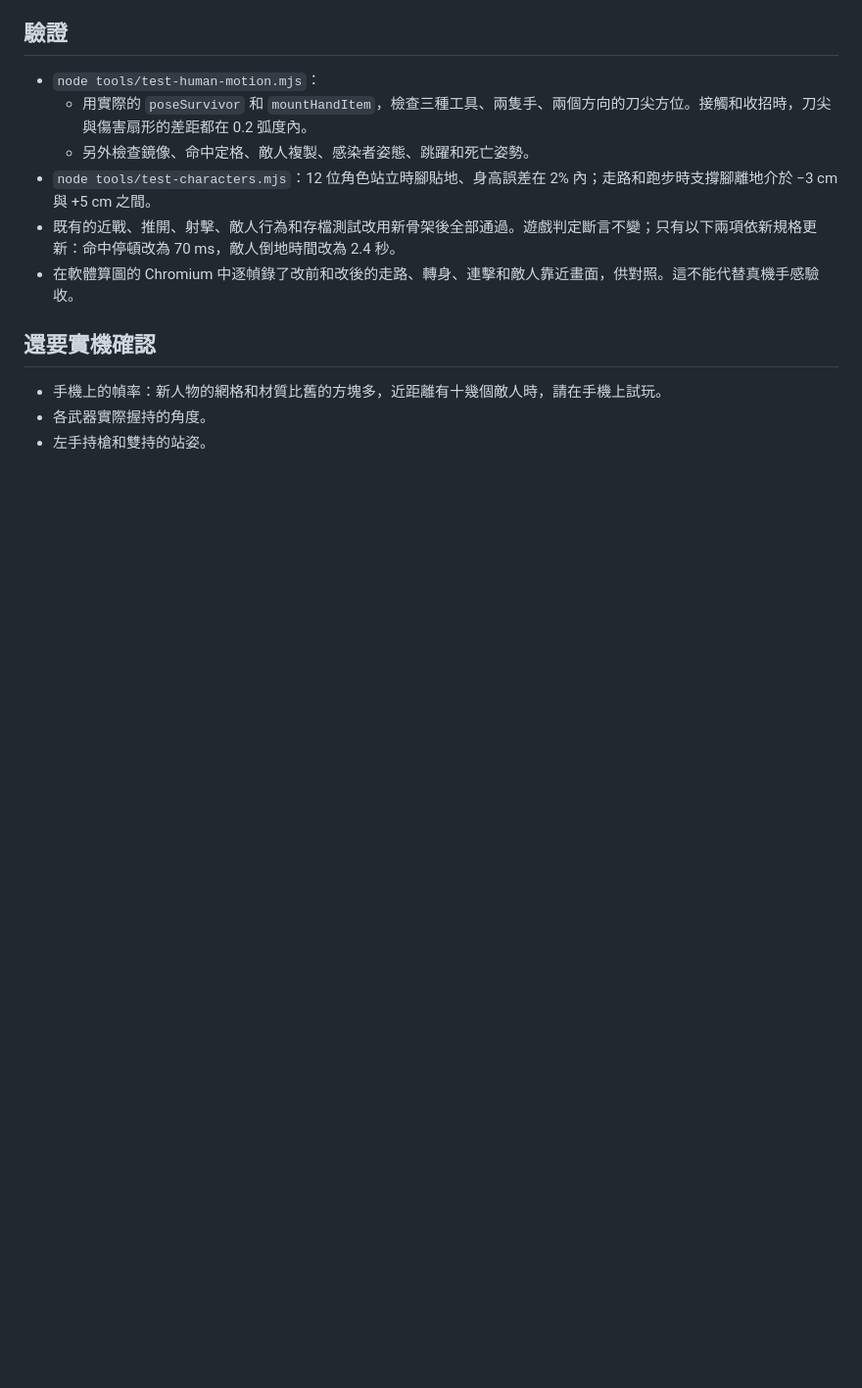
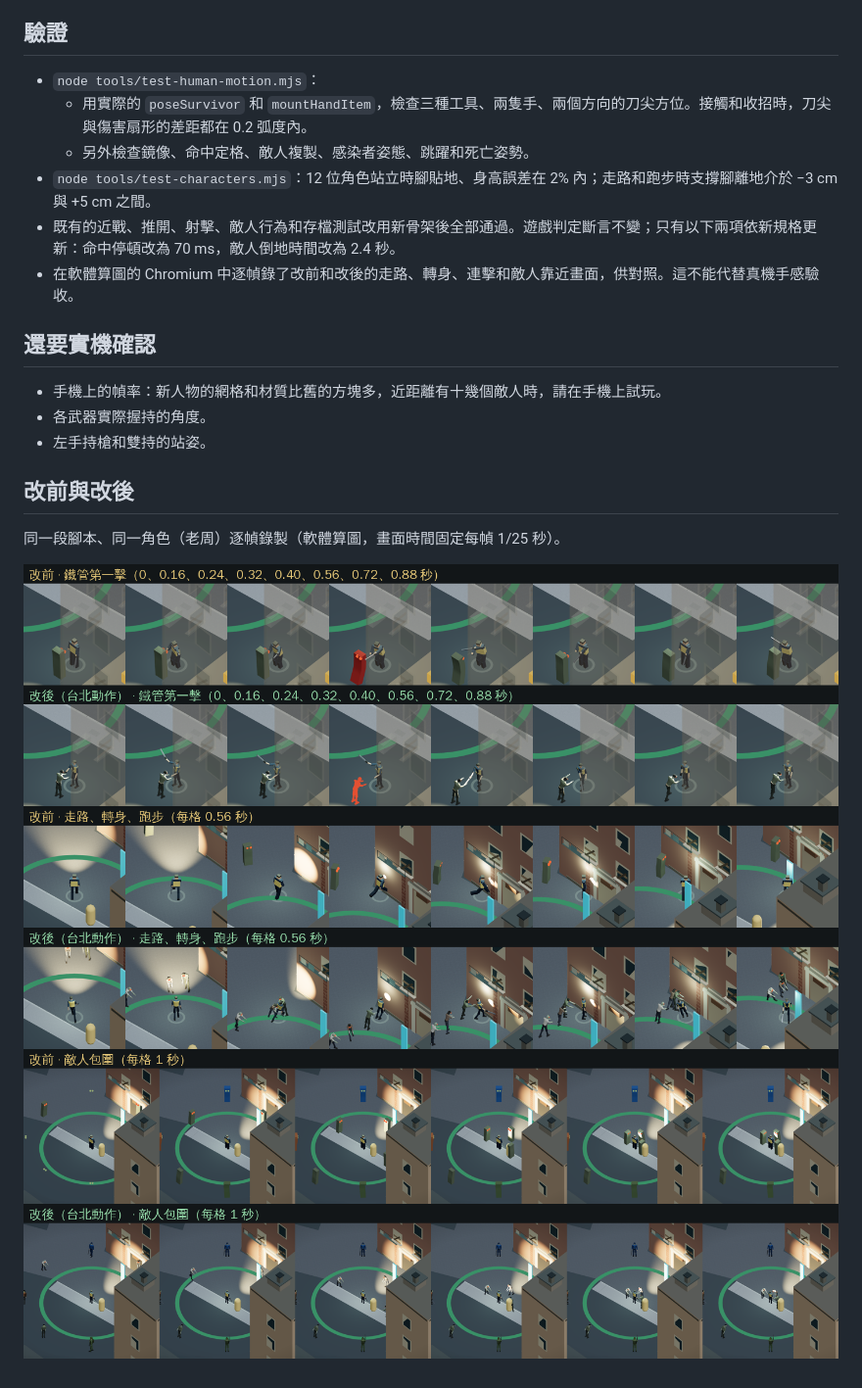
Before and after one commit to lijiabao1998/shanghaisurvival, a Markdown page: docs/taipei-animation-port.md, the part around the change. Shown at 98% size. GitHub-like rendering; pictures changed too: docs/screenshots/motion-attack-before-after.png (added), docs/screenshots/motion-enemies-before-after.png (added), docs/screenshots/motion-walk-before-after.png (added); blank space fills up the shorter version.

Commit message:
Add before/after motion comparison frames to the animation port notes
Co-Authored-By: Claude Opus 5.5 <noreply@anthropic.com>
Claude-Session: https://claude.ai/code/session_01JChAAgKcadoafsHRoX3jYX

```diff
--- a/docs/taipei-animation-port.md
+++ b/docs/taipei-animation-port.md
@@ -34,3 +34,11 @@
 - 手機上的幀率：新人物的網格和材質比舊的方塊多，近距離有十幾個敵人時，請在手機上試玩。
 - 各武器實際握持的角度。
 - 左手持槍和雙持的站姿。
+
+## 改前與改後
+
+同一段腳本、同一角色（老周）逐幀錄製（軟體算圖，畫面時間固定每幀 1/25 秒）。
+
+![鐵管第一擊](screenshots/motion-attack-before-after.png)
+![走路、轉身、跑步](screenshots/motion-walk-before-after.png)
+![敵人包圍](screenshots/motion-enemies-before-after.png)
```
